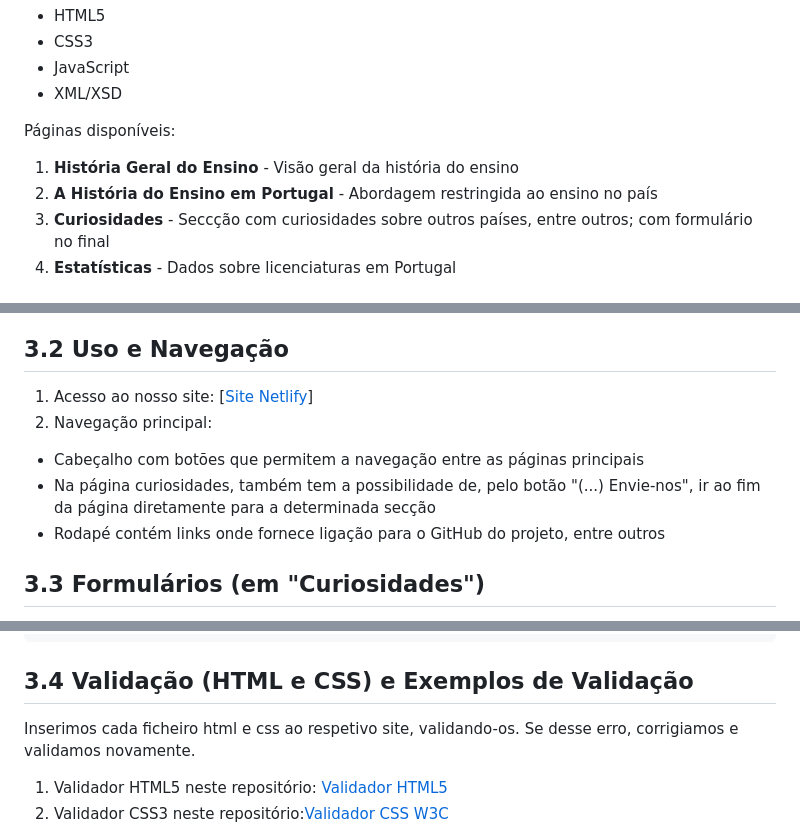
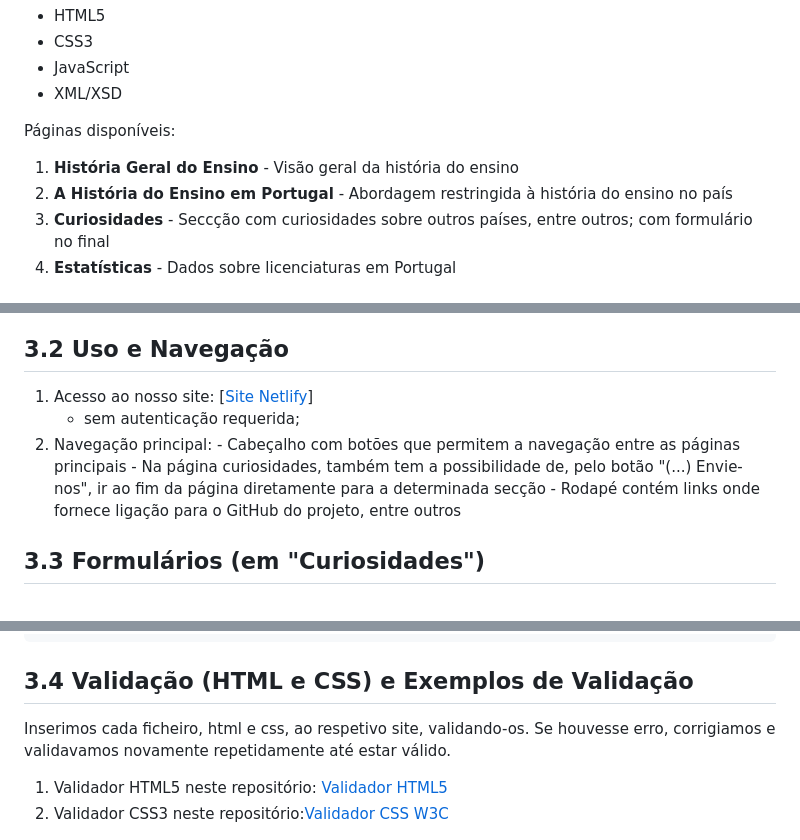
Before and after one commit to inf2425tig04/trabalho_ti, a Markdown page: doc/Capitulo 3.md, 3 parts joined by grey strips. GitHub-like rendering.

````diff
--- a/doc/Capitulo 3.md
+++ b/doc/Capitulo 3.md
@@ -10,7 +10,7 @@ Website educativo estático composto por 4 páginas interligadas, desenvolvido c
 
 Páginas disponíveis:
 1. **História Geral do Ensino** - Visão geral da história do ensino
-2. **A História do Ensino em Portugal** - Abordagem restringida ao ensino no país
+2. **A História do Ensino em Portugal** - Abordagem restringida à história do ensino no país
 3. **Curiosidades** - Seccção com curiosidades sobre outros países, entre outros; com formulário no final
 4. **Estatísticas** - Dados sobre licenciaturas em Portugal
 
@@ -36,10 +36,11 @@ Páginas disponíveis:
 ## 3.2 Uso e Navegação
 
 1. Acesso ao nosso site: [[Site Netlify](https://inf2425tig04.netlify.app/)]
+   - sem autenticação requerida;
 2. Navegação principal:
-- Cabeçalho com botões que permitem a navegação entre as páginas principais
-- Na página curiosidades, também tem a possibilidade de, pelo botão "(...) Envie-nos", ir ao fim da página diretamente para a determinada secção
-- Rodapé contém links onde fornece ligação para o GitHub do projeto, entre outros
+        - Cabeçalho com botões que permitem a navegação entre as páginas principais
+        - Na página curiosidades, também tem a possibilidade de, pelo botão "(...) Envie-nos", ir ao fim da página diretamente para a determinada secção
+        - Rodapé contém links onde fornece ligação para o GitHub do projeto, entre outros
 
 ## 3.3 Formulários (em "Curiosidades")
 Para restringir uso de caracteres e etc na validação de texto inserido pelo utilizador. Usamos este método:
@@ -89,11 +90,10 @@ com required...
 ```
 
 ## 3.4 Validação (HTML e CSS) e Exemplos de Validação
-Inserimos cada ficheiro html e css ao respetivo site, validando-os. Se desse erro, corrigiamos e validamos novamente.
+Inserimos cada ficheiro, html e css, ao respetivo site, validando-os. Se houvesse erro, corrigiamos e validavamos novamente repetidamente até estar válido.
 
 1. Validador HTML5 neste repositório:
 [Validador HTML5](https://validator.w3.org/nu/?showsource=yes&showoutline=yes&showimagereport=yes&doc=https%3A%2F%2Fgithub.com%2Finf2425tig04%2Ftrabalho_ti)
-3. Validador CSS3 neste repositório:[Validador CSS W3C](https://jigsaw.w3.org/css-validator/validator?uri=https%3A%2F%2Fgithub.com%2Finf2425tig04%2Ftrabalho_ti)
-
+2. Validador CSS3 neste repositório:[Validador CSS W3C](https://jigsaw.w3.org/css-validator/validator?uri=https%3A%2F%2Fgithub.com%2Finf2425tig04%2Ftrabalho_ti)
 
 ![Validador HTML](img2/validador.png)
````
Also changed, not shown: other parts of doc/Capitulo 3.md (+2 -2 lines).
